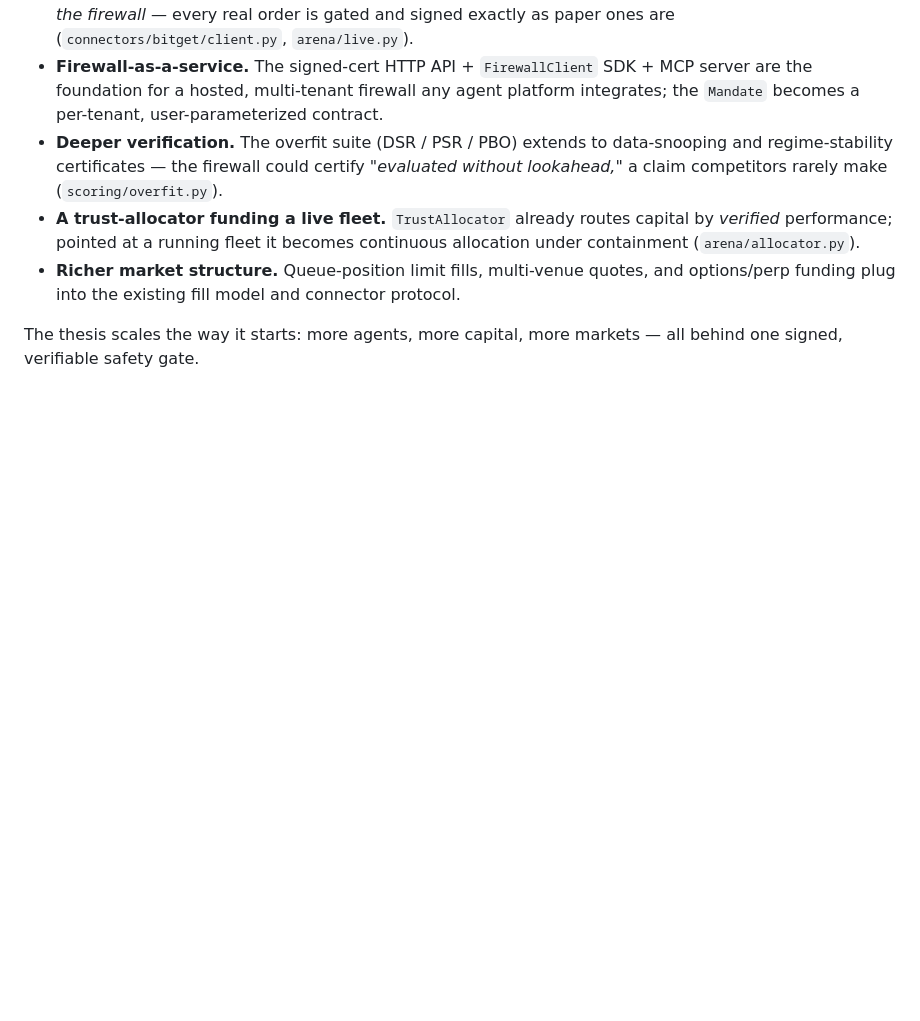
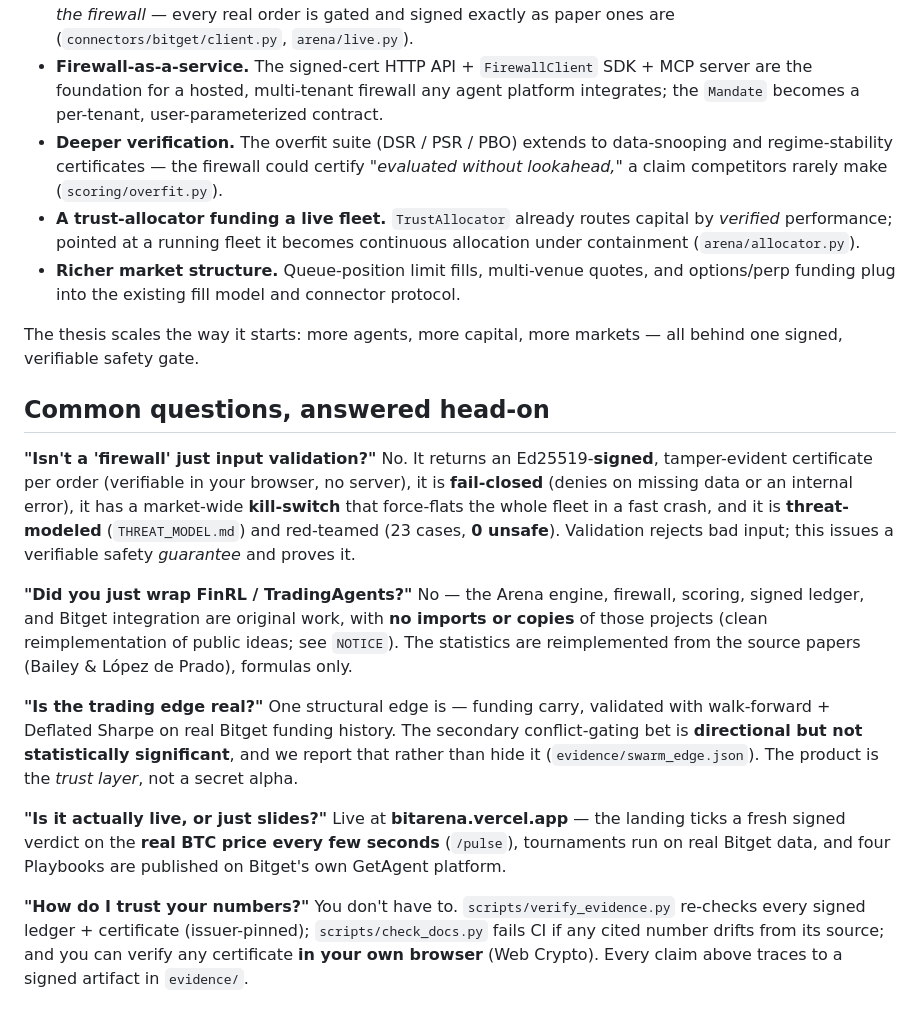
Before and after one commit to Pratiikpy/agent-arena, a Markdown page: SUBMISSION.md, the part around the change. Rendered like a GitHub page; blank space fills up the shorter version.

Commit message:
docs(submission): add a 'common questions, answered head-on' section
Preempts the skeptical-judge objections (isn't a firewall just validation? did you wrap FinRL?
is the edge real? is it live? how do I trust the numbers?) with confident, honest answers — each
pointing to a signed artifact or the threat model, and openly stating the swarm edge is not
statistically significant. Surfaces the strongest counters instead of leaving them to chance.

```diff
--- a/SUBMISSION.md
+++ b/SUBMISSION.md
@@ -194,3 +194,31 @@ Each next step is an extension of what already ships, not a rewrite:
 
 The thesis scales the way it starts: more agents, more capital, more markets — all behind one
 signed, verifiable safety gate.
+
+## Common questions, answered head-on
+
+**"Isn't a 'firewall' just input validation?"** No. It returns an Ed25519-**signed**,
+tamper-evident certificate per order (verifiable in your browser, no server), it is **fail-closed**
+(denies on missing data or an internal error), it has a market-wide **kill-switch** that
+force-flats the whole fleet in a fast crash, and it is **threat-modeled** (`THREAT_MODEL.md`) and
+red-teamed (23 cases, **0 unsafe**). Validation rejects bad input; this issues a verifiable safety
+*guarantee* and proves it.
+
+**"Did you just wrap FinRL / TradingAgents?"** No — the Arena engine, firewall, scoring, signed
+ledger, and Bitget integration are original work, with **no imports or copies** of those projects
+(clean reimplementation of public ideas; see `NOTICE`). The statistics are reimplemented from the
+source papers (Bailey & López de Prado), formulas only.
+
+**"Is the trading edge real?"** One structural edge is — funding carry, validated with
+walk-forward + Deflated Sharpe on real Bitget funding history. The secondary conflict-gating bet
+is **directional but not statistically significant**, and we report that rather than hide it
+(`evidence/swarm_edge.json`). The product is the *trust layer*, not a secret alpha.
+
+**"Is it actually live, or just slides?"** Live at **bitarena.vercel.app** — the landing ticks a
+fresh signed verdict on the **real BTC price every few seconds** (`/pulse`), tournaments run on
+real Bitget data, and four Playbooks are published on Bitget's own GetAgent platform.
+
+**"How do I trust your numbers?"** You don't have to. `scripts/verify_evidence.py` re-checks every
+signed ledger + certificate (issuer-pinned); `scripts/check_docs.py` fails CI if any cited number
+drifts from its source; and you can verify any certificate **in your own browser** (Web Crypto).
+Every claim above traces to a signed artifact in `evidence/`.
```
